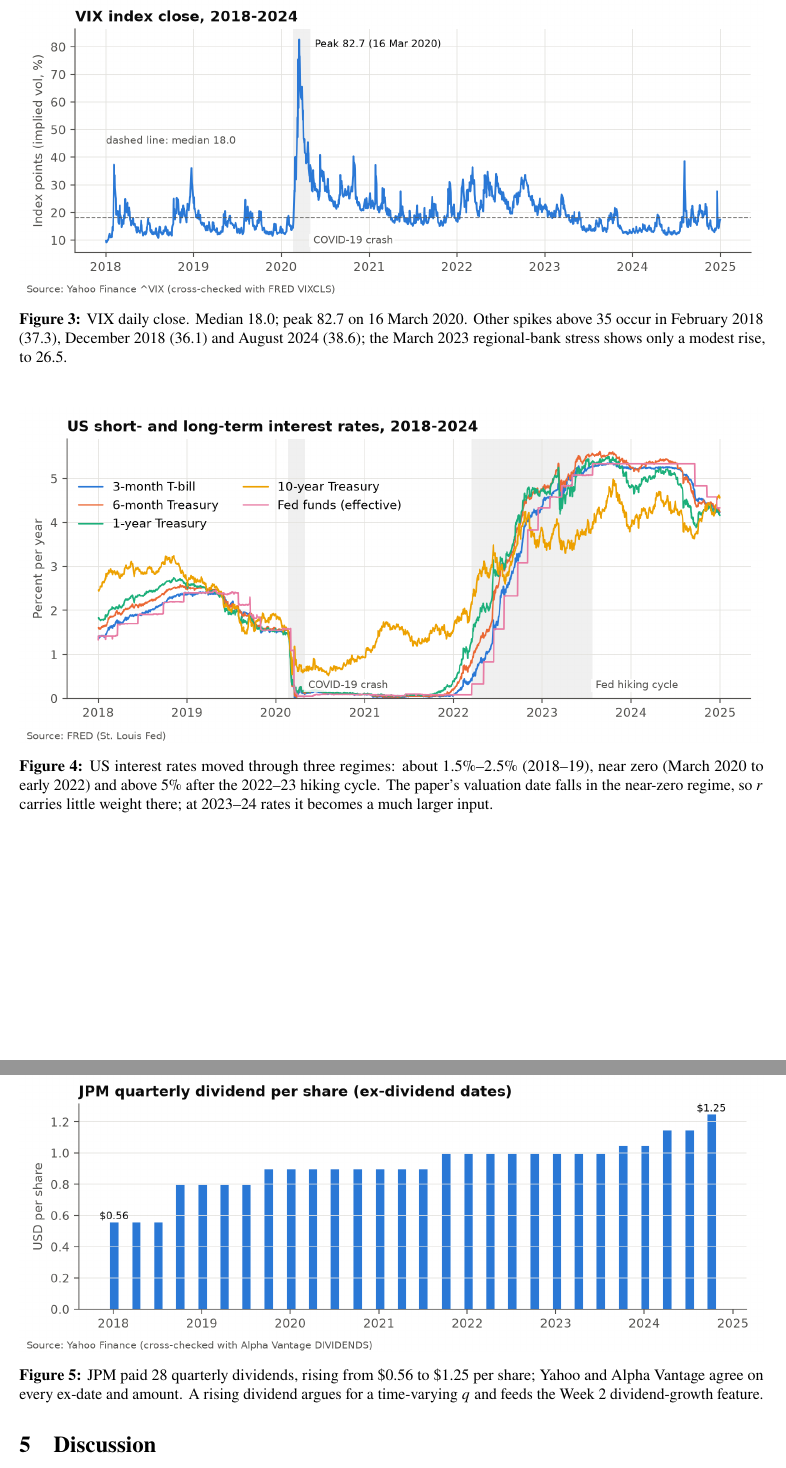
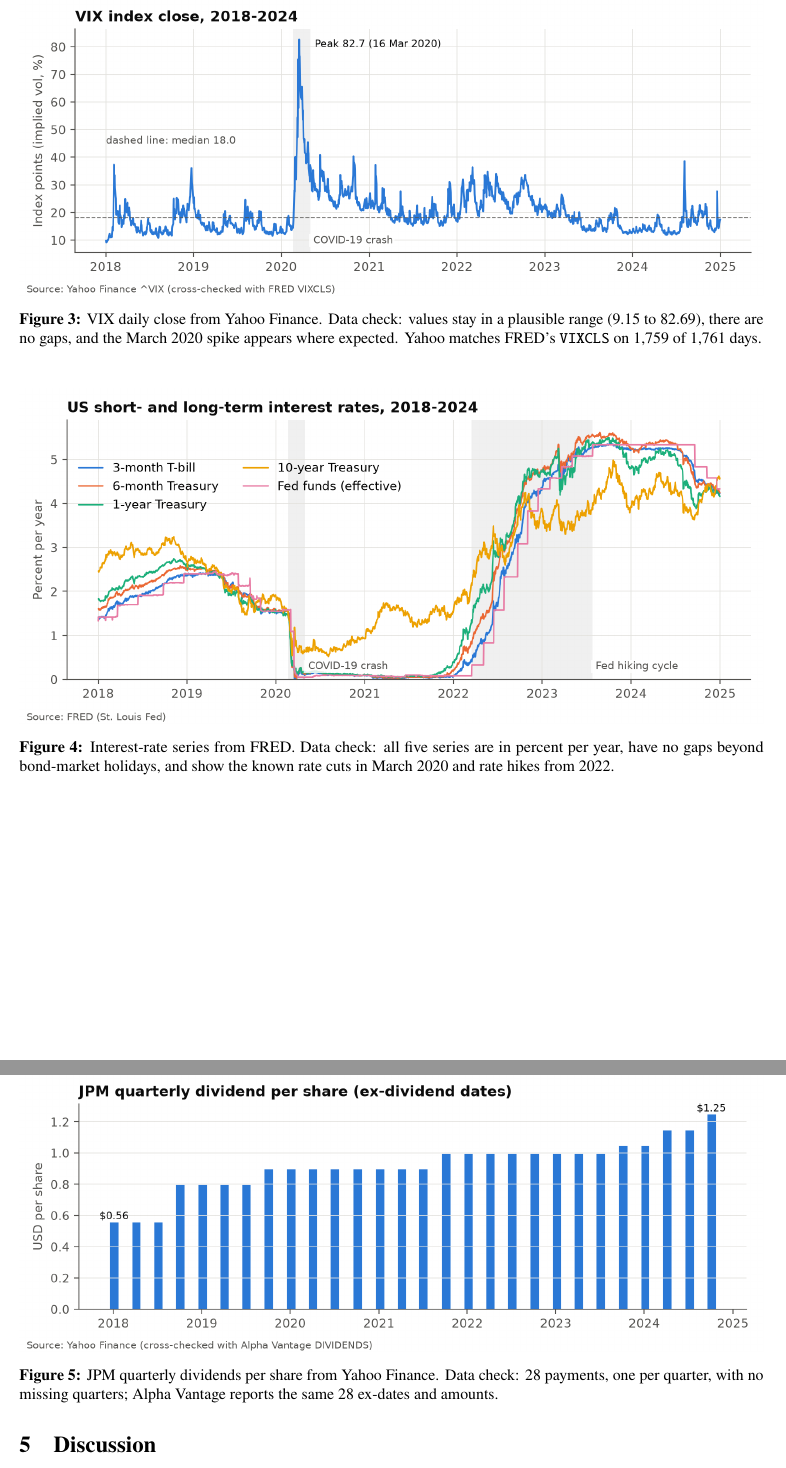
Before and after one commit to aiden-zl/advanced-chooser-option-pricing-model, a LaTeX paper (deliverables/week1/lab_report.tex): two parts of pages 6 and 7 of 8, joined at a grey line, cut at the place of the change. Compiled offline with pdfLaTeX.

Commit message:
Lab report: rewrite Figures 3-5 captions as data checks
Co-Authored-By: Claude Opus 5.5 <noreply@anthropic.com>

```diff
--- a/deliverables/week1/lab_report.tex
+++ b/deliverables/week1/lab_report.tex
@@ -249,27 +249,24 @@ correlation of $-0.57$. A single $\sigma = 28.2\%$ cannot capture these regimes.
 \begin{figure}[H]
 \centering
 \includegraphics[width=\linewidth]{fig2_vix.png}
-\caption{VIX daily close. Median 18.0; peak 82.7 on 16 March 2020. Other spikes above 35 occur in February 2018
-(37.3), December 2018 (36.1) and August 2024 (38.6); the March 2023 regional-bank stress shows only a modest rise,
-to 26.5.}
+\caption{VIX daily close from Yahoo Finance. Data check: values stay in a plausible range (9.15 to 82.69), there
+are no gaps, and the March 2020 spike appears where expected. Yahoo matches FRED's \code{VIXCLS} on 1,759 of 1,761 days.}
 \label{fig:vix}
 \end{figure}
 
 \begin{figure}[H]
 \centering
 \includegraphics[width=\linewidth]{fig3_rates.png}
-\caption{US interest rates moved through three regimes: about 1.5\%--2.5\% (2018--19), near zero (March 2020 to
-early 2022) and above 5\% after the 2022--23 hiking cycle. The paper's valuation date falls in the near-zero regime,
-so $r$ carries little weight there; at 2023--24 rates it becomes a much larger input.}
+\caption{Interest-rate series from FRED. Data check: all five series are in percent per year, have no gaps beyond
+bond-market holidays, and show the known rate cuts in March 2020 and rate hikes from 2022.}
 \label{fig:rates}
 \end{figure}
 
 \begin{figure}[H]
 \centering
 \includegraphics[width=\linewidth]{fig5_dividends.png}
-\caption{JPM paid 28 quarterly dividends, rising from \$0.56 to \$1.25 per share; Yahoo and Alpha Vantage agree on
-every ex-date and amount. A rising dividend argues for a time-varying $q$ and feeds the Week~2 dividend-growth
-feature.}
+\caption{JPM quarterly dividends per share from Yahoo Finance. Data check: 28 payments, one per quarter, with no
+missing quarters; Alpha Vantage reports the same 28 ex-dates and amounts.}
 \label{fig:div}
 \end{figure}
 
```
Also changed, not shown: deliverables/week1/lab_report.pdf.
